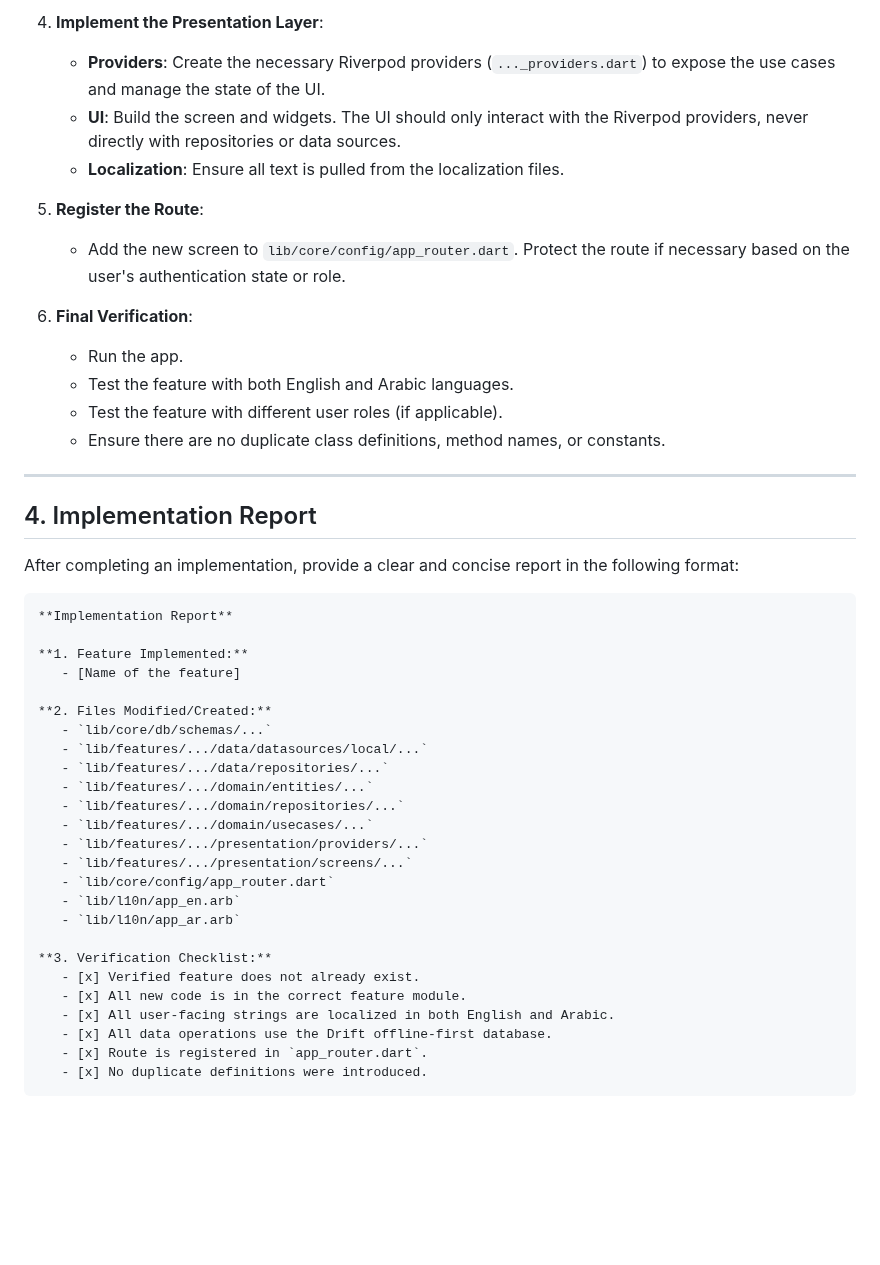
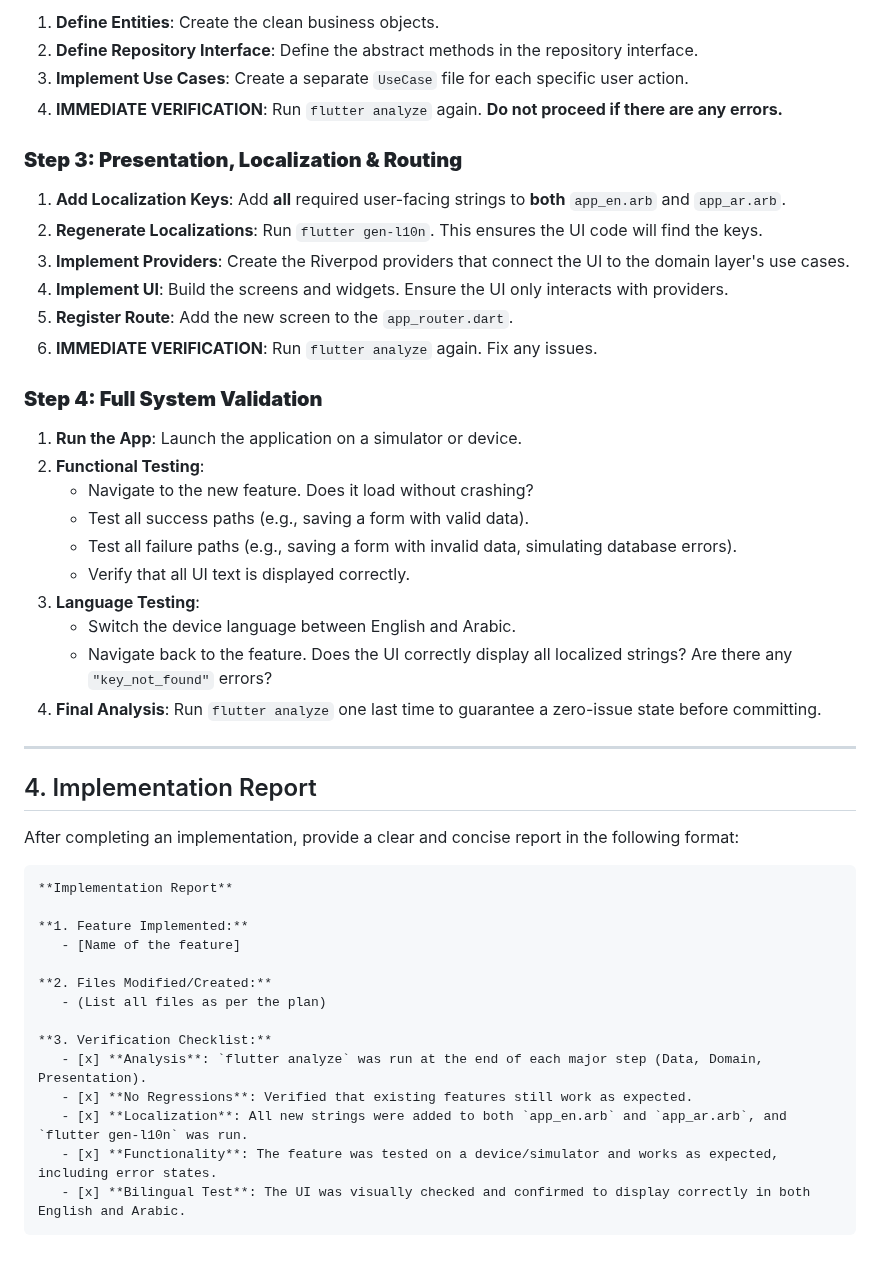
Before and after one commit to mkalwajih/Muhasebpro1, a Markdown page: docs/implementation_plan.md, the part around one of its changes. GitHub-like rendering; blank space fills up the shorter version.

````diff
--- a/docs/implementation_plan.md
+++ b/docs/implementation_plan.md
@@ -58,17 +50,30 @@ Follow these steps sequentially to ensure a safe and correct implementation.
 
-4.  **Implement the Presentation Layer**:
-    *   **Providers**: Create the necessary Riverpod providers (`..._providers.dart`) to expose the use cases and manage the state of the UI.
-    *   **UI**: Build the screen and widgets. The UI should only interact with the Riverpod providers, never directly with repositories or data sources.
-    *   **Localization**: Ensure all text is pulled from the localization files.
+1.  **Define Entities**: Create the clean business objects.
+2.  **Define Repository Interface**: Define the abstract methods in the repository interface.
+3.  **Implement Use Cases**: Create a separate `UseCase` file for each specific user action.
+4.  **IMMEDIATE VERIFICATION**: Run `flutter analyze` again. **Do not proceed if there are any errors.**
 
-5.  **Register the Route**:
-    *   Add the new screen to `lib/core/config/app_router.dart`. Protect the route if necessary based on the user's authentication state or role.
+### **Step 3: Presentation, Localization & Routing**
 
-6.  **Final Verification**:
-    *   Run the app.
-    *   Test the feature with both English and Arabic languages.
-    *   Test the feature with different user roles (if applicable).
-    *   Ensure there are no duplicate class definitions, method names, or constants.
+1.  **Add Localization Keys**: Add **all** required user-facing strings to **both** `app_en.arb` and `app_ar.arb`.
+2.  **Regenerate Localizations**: Run `flutter gen-l10n`. This ensures the UI code will find the keys.
+3.  **Implement Providers**: Create the Riverpod providers that connect the UI to the domain layer's use cases.
+4.  **Implement UI**: Build the screens and widgets. Ensure the UI only interacts with providers.
+5.  **Register Route**: Add the new screen to the `app_router.dart`.
+6.  **IMMEDIATE VERIFICATION**: Run `flutter analyze` again. Fix any issues.
+
+### **Step 4: Full System Validation**
+
+1.  **Run the App**: Launch the application on a simulator or device.
+2.  **Functional Testing**:
+    *   Navigate to the new feature. Does it load without crashing?
+    *   Test all success paths (e.g., saving a form with valid data).
+    *   Test all failure paths (e.g., saving a form with invalid data, simulating database errors).
+    *   Verify that all UI text is displayed correctly.
+3.  **Language Testing**:
+    *   Switch the device language between English and Arabic.
+    *   Navigate back to the feature. Does the UI correctly display all localized strings? Are there any `"key_not_found"` errors?
+4.  **Final Analysis**: Run `flutter analyze` one last time to guarantee a zero-issue state before committing.
 
 ---
 
@@ -83,23 +88,12 @@ After completing an implementation, provide a clear and concise report in the fo
    - [Name of the feature]
 
 **2. Files Modified/Created:**
-   - `lib/core/db/schemas/...`
-   - `lib/features/.../data/datasources/local/...`
-   - `lib/features/.../data/repositories/...`
-   - `lib/features/.../domain/entities/...`
-   - `lib/features/.../domain/repositories/...`
-   - `lib/features/.../domain/usecases/...`
-   - `lib/features/.../presentation/providers/...`
-   - `lib/features/.../presentation/screens/...`
-   - `lib/core/config/app_router.dart`
-   - `lib/l10n/app_en.arb`
-   - `lib/l10n/app_ar.arb`
+   - (List all files as per the plan)
 
 **3. Verification Checklist:**
-   - [x] Verified feature does not already exist.
-   - [x] All new code is in the correct feature module.
-   - [x] All user-facing strings are localized in both English and Arabic.
-   - [x] All data operations use the Drift offline-first database.
-   - [x] Route is registered in `app_router.dart`.
-   - [x] No duplicate definitions were introduced.
+   - [x] **Analysis**: `flutter analyze` was run at the end of each major step (Data, Domain, Presentation).
+   - [x] **No Regressions**: Verified that existing features still work as expected.
+   - [x] **Localization**: All new strings were added to both `app_en.arb` and `app_ar.arb`, and `flutter gen-l10n` was run.
+   - [x] **Functionality**: The feature was tested on a device/simulator and works as expected, including error states.
+   - [x] **Bilingual Test**: The UI was visually checked and confirmed to display correctly in both English and Arabic.
 ```
````
Also changed, not shown: other parts of docs/implementation_plan.md (+25 -33 lines).
